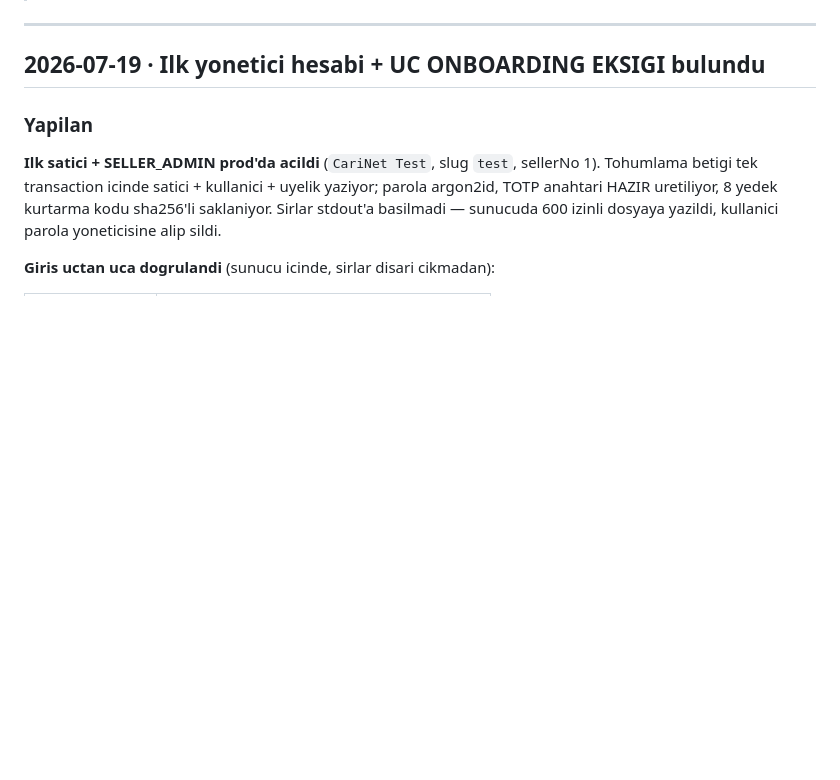
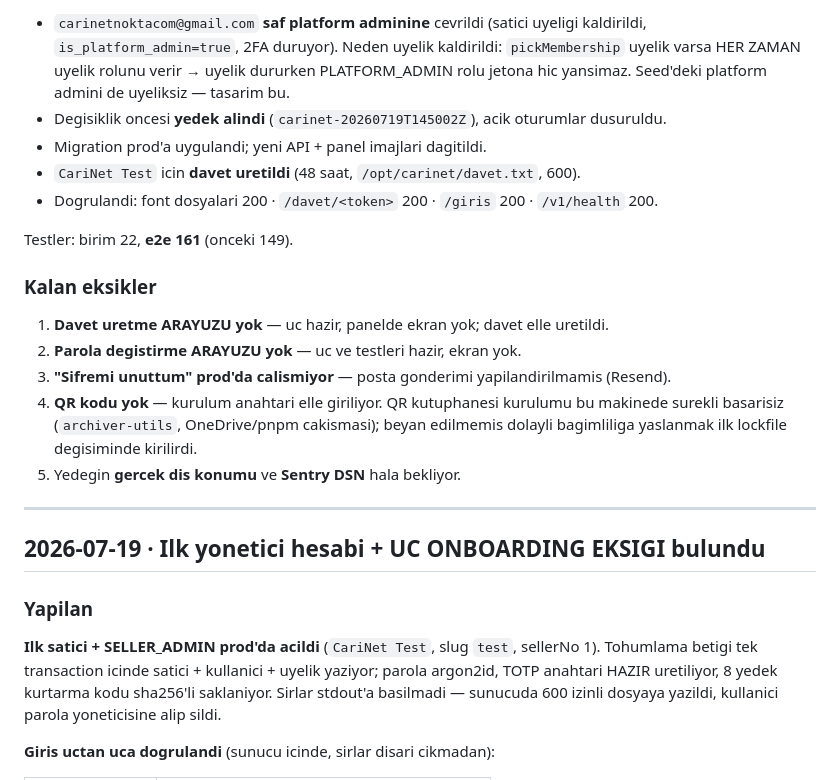
Before and after one commit to 4Atacan/CariNet, a Markdown page: PROGRESS.md, the part around one of its changes. Rendered like a GitHub page; blank space fills up the shorter version.

```diff
--- a/PROGRESS.md
+++ b/PROGRESS.md
@@ -7,3 +67,23 @@
+- `carinetnoktacom@gmail.com` **saf platform adminine** cevrildi (satici uyeligi kaldirildi,
+  `is_platform_admin=true`, 2FA duruyor). Neden uyelik kaldirildi: `pickMembership` uyelik varsa
+  HER ZAMAN uyelik rolunu verir → uyelik dururken PLATFORM_ADMIN rolu jetona hic yansimaz.
+  Seed'deki platform admini de uyeliksiz — tasarim bu.
+- Degisiklik oncesi **yedek alindi** (`carinet-20260719T145002Z`), acik oturumlar dusuruldu.
+- Migration prod'a uygulandi; yeni API + panel imajlari dagitildi.
+- `CariNet Test` icin **davet uretildi** (48 saat, `/opt/carinet/davet.txt`, 600).
+- Dogrulandi: font dosyalari 200 · `/davet/<token>` 200 · `/giris` 200 · `/v1/health` 200.
+
+Testler: birim 22, **e2e 161** (onceki 149).
+
+### Kalan eksikler
+
+1. **Davet uretme ARAYUZU yok** — uc hazir, panelde ekran yok; davet elle uretildi.
+2. **Parola degistirme ARAYUZU yok** — uc ve testleri hazir, ekran yok.
+3. **"Sifremi unuttum" prod'da calismiyor** — posta gonderimi yapilandirilmamis (Resend).
+4. **QR kodu yok** — kurulum anahtari elle giriliyor. QR kutuphanesi kurulumu bu makinede
+   surekli basarisiz (`archiver-utils`, OneDrive/pnpm cakismasi); beyan edilmemis dolayli
+   bagimliliga yaslanmak ilk lockfile degisiminde kirilirdi.
+5. Yedegin **gercek dis konumu** ve **Sentry DSN** hala bekliyor.
 
 ---
 
```
Also changed, not shown: other parts of PROGRESS.md (+60 -0 lines), CLAUDE.md (+6 -3 lines).
